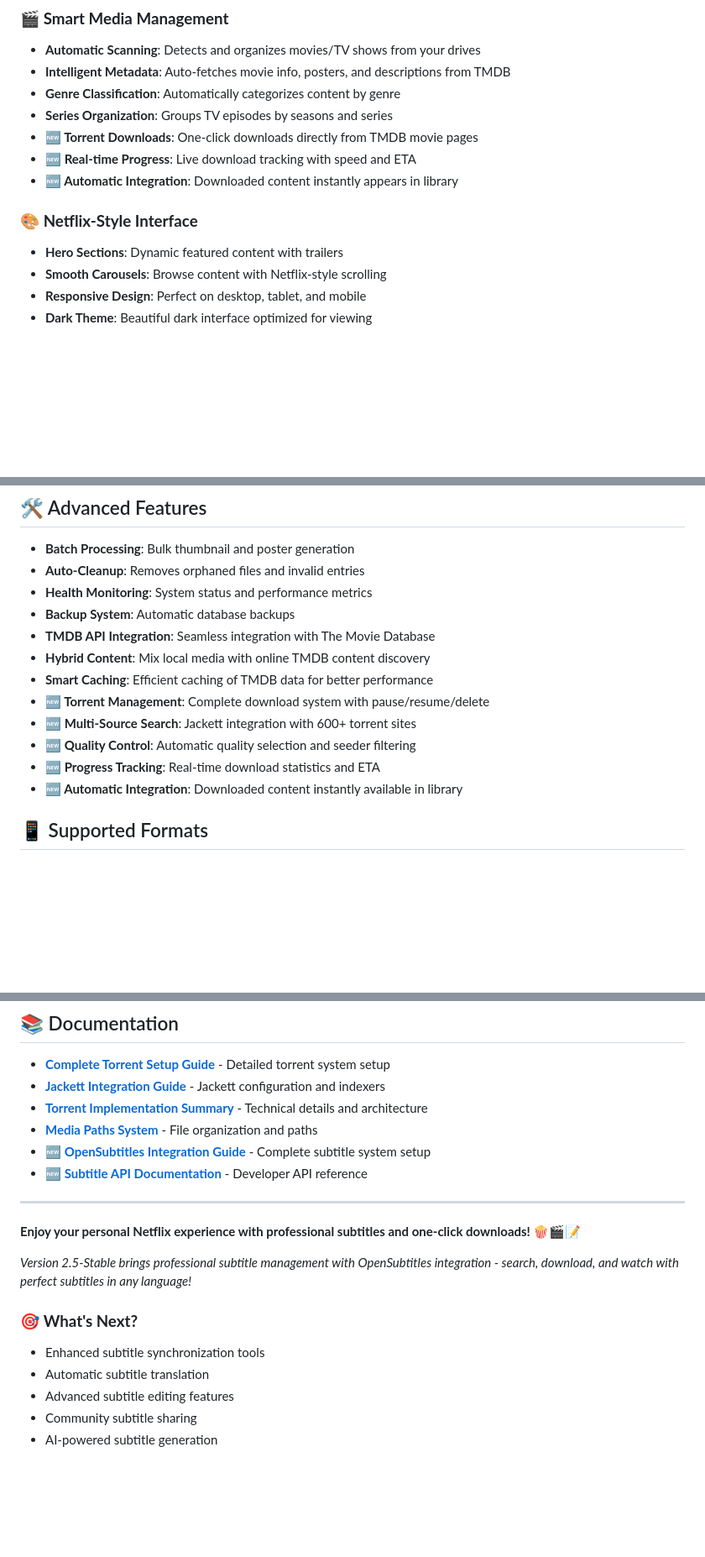
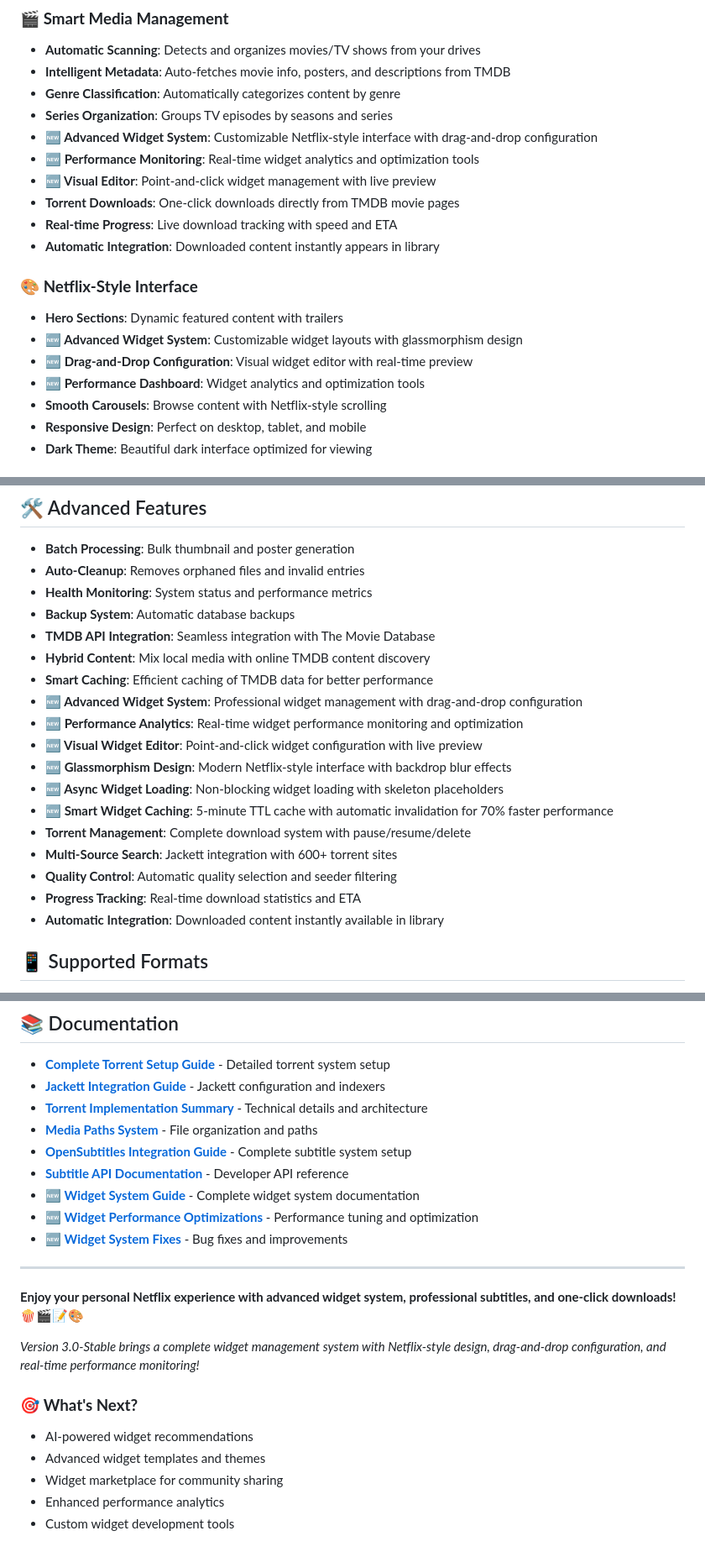
Before and after one commit to azad25/homeflix-wifi, a Markdown page: README.md, 3 parts joined by grey strips. Shown at 84% size. Rendered like a GitHub page; blank space fills up the shorter version.

```diff
--- a/README.md
+++ b/README.md
@@ -127,12 +187,18 @@ Transform your media collection into a professional streaming platform! HomeFlix
 - **Intelligent Metadata**: Auto-fetches movie info, posters, and descriptions from TMDB
 - **Genre Classification**: Automatically categorizes content by genre
 - **Series Organization**: Groups TV episodes by seasons and series
-- **🆕 Torrent Downloads**: One-click downloads directly from TMDB movie pages
-- **🆕 Real-time Progress**: Live download tracking with speed and ETA
-- **🆕 Automatic Integration**: Downloaded content instantly appears in library
+- **🆕 Advanced Widget System**: Customizable Netflix-style interface with drag-and-drop configuration
+- **🆕 Performance Monitoring**: Real-time widget analytics and optimization tools
+- **🆕 Visual Editor**: Point-and-click widget management with live preview
+- **Torrent Downloads**: One-click downloads directly from TMDB movie pages
+- **Real-time Progress**: Live download tracking with speed and ETA
+- **Automatic Integration**: Downloaded content instantly appears in library
 
 ### 🎨 **Netflix-Style Interface**
 - **Hero Sections**: Dynamic featured content with trailers
+- **🆕 Advanced Widget System**: Customizable widget layouts with glassmorphism design
+- **🆕 Drag-and-Drop Configuration**: Visual widget editor with real-time preview
+- **🆕 Performance Dashboard**: Widget analytics and optimization tools
 - **Smooth Carousels**: Browse content with Netflix-style scrolling
 - **Responsive Design**: Perfect on desktop, tablet, and mobile
 - **Dark Theme**: Beautiful dark interface optimized for viewing
@@ -468,11 +536,17 @@ homeflix/
 - **TMDB API Integration**: Seamless integration with The Movie Database
 - **Hybrid Content**: Mix local media with online TMDB content discovery
 - **Smart Caching**: Efficient caching of TMDB data for better performance
-- **🆕 Torrent Management**: Complete download system with pause/resume/delete
-- **🆕 Multi-Source Search**: Jackett integration with 600+ torrent sites
-- **🆕 Quality Control**: Automatic quality selection and seeder filtering
-- **🆕 Progress Tracking**: Real-time download statistics and ETA
-- **🆕 Automatic Integration**: Downloaded content instantly available in library
+- **🆕 Advanced Widget System**: Professional widget management with drag-and-drop configuration
+- **🆕 Performance Analytics**: Real-time widget performance monitoring and optimization
+- **🆕 Visual Widget Editor**: Point-and-click widget configuration with live preview
+- **🆕 Glassmorphism Design**: Modern Netflix-style interface with backdrop blur effects
+- **🆕 Async Widget Loading**: Non-blocking widget loading with skeleton placeholders
+- **🆕 Smart Widget Caching**: 5-minute TTL cache with automatic invalidation for 70% faster performance
+- **Torrent Management**: Complete download system with pause/resume/delete
+- **Multi-Source Search**: Jackett integration with 600+ torrent sites
+- **Quality Control**: Automatic quality selection and seeder filtering
+- **Progress Tracking**: Real-time download statistics and ETA
+- **Automatic Integration**: Downloaded content instantly available in library
 
 ## 📱 Supported Formats
 - **Video**: MP4, MKV, AVI, MOV, WMV, FLV
@@ -505,18 +579,21 @@ homeflix/
 - **[Jackett Integration Guide](documentation/JACKETT_INTEGRATION_GUIDE.md)** - Jackett configuration and indexers
 - **[Torrent Implementation Summary](documentation/TORRENT_IMPLEMENTATION_SUMMARY.md)** - Technical details and architecture
 - **[Media Paths System](documentation/MEDIA_PATHS_SYSTEM.md)** - File organization and paths
-- **🆕 [OpenSubtitles Integration Guide](documentation/OPENSUBTITLES_SETUP_GUIDE.md)** - Complete subtitle system setup
-- **🆕 [Subtitle API Documentation](documentation/SUBTITLE_API_REFERENCE.md)** - Developer API reference
+- **[OpenSubtitles Integration Guide](documentation/OPENSUBTITLES_SETUP_GUIDE.md)** - Complete subtitle system setup
+- **[Subtitle API Documentation](documentation/SUBTITLE_API_REFERENCE.md)** - Developer API reference
+- **🆕 [Widget System Guide](WIDGET_REDESIGN_SUMMARY.md)** - Complete widget system documentation
+- **🆕 [Widget Performance Optimizations](WIDGET_PERFORMANCE_OPTIMIZATIONS.md)** - Performance tuning and optimization
+- **🆕 [Widget System Fixes](WIDGET_SYSTEM_FIXES.md)** - Bug fixes and improvements
 
 ---
 
-**Enjoy your personal Netflix experience with professional subtitles and one-click downloads! 🍿🎬📝**
+**Enjoy your personal Netflix experience with advanced widget system, professional subtitles, and one-click downloads! 🍿🎬📝🎨**
 
-*Version 2.5-Stable brings professional subtitle management with OpenSubtitles integration - search, download, and watch with perfect subtitles in any language!*
+*Version 3.0-Stable brings a complete widget management system with Netflix-style design, drag-and-drop configuration, and real-time performance monitoring!*
 
 ### 🎯 **What's Next?**
-- Enhanced subtitle synchronization tools
-- Automatic subtitle translation
-- Advanced subtitle editing features
-- Community subtitle sharing
-- AI-powered subtitle generation
+- AI-powered widget recommendations
+- Advanced widget templates and themes
+- Widget marketplace for community sharing
+- Enhanced performance analytics
+- Custom widget development tools
```
Also changed, not shown: other parts of README.md (+68 -6 lines).
